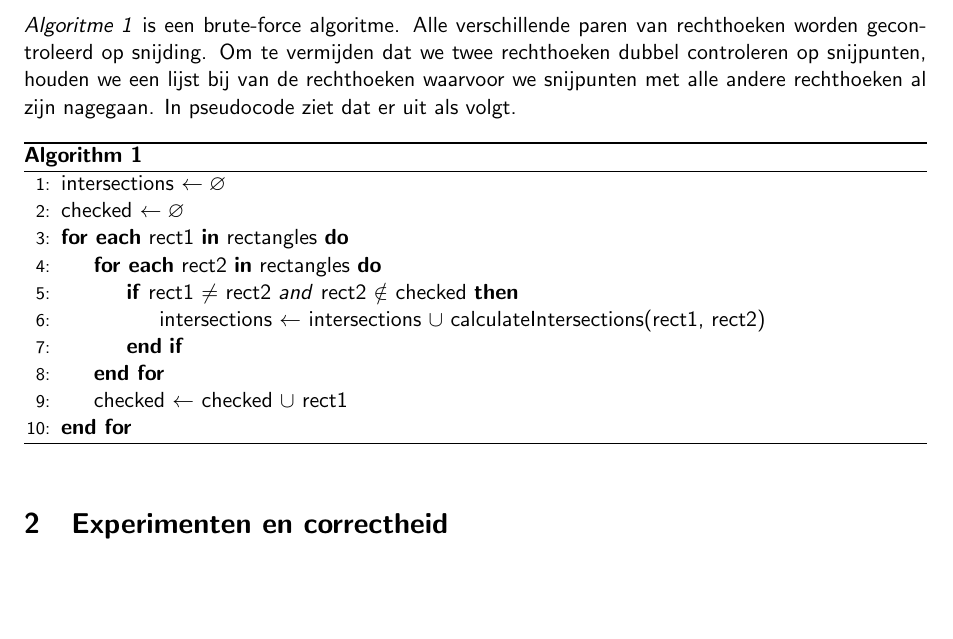
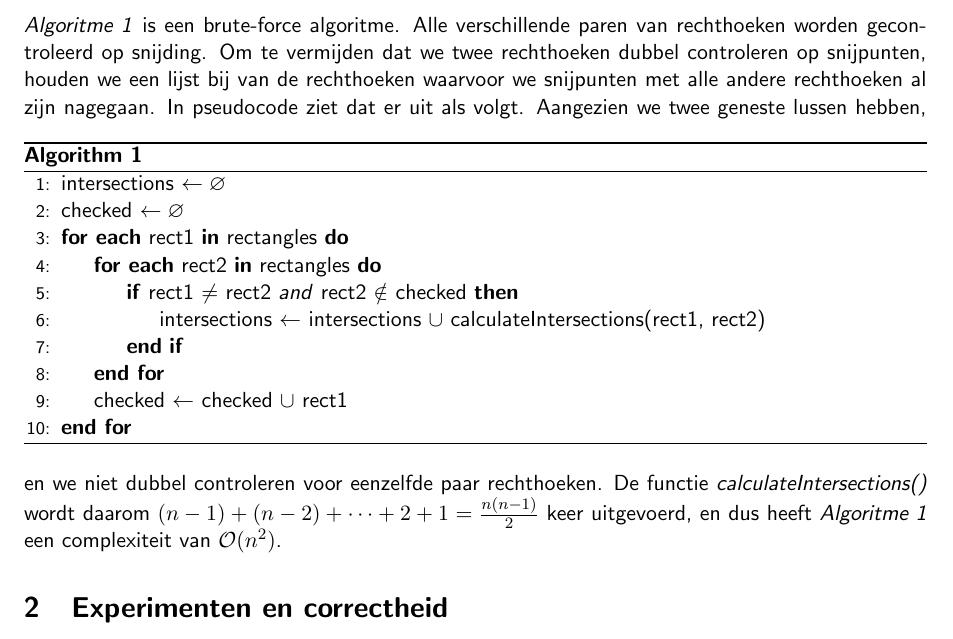
Before and after one commit to pcoenen/Rectangle-Intersection-Calculation, a LaTeX document (verslag.tex): part of page 3 of 3, cut so that both start at the same text, the shorter picture padded with empty space. Compiled offline with pdfLaTeX.

Commit message:
verslag algoritme 1 uitgebreid
Former-commit-id: 57c5c808f99ea6241c5b2960dc6b793db6e41e43

```diff
--- a/verslag.tex
+++ b/verslag.tex
@@ -39,6 +39,8 @@
 			\EndForEach
 		\end{algorithmic}
 	\end{algorithm}
+	Aangezien we twee geneste lussen hebben, en we niet dubbel controleren voor eenzelfde paar rechthoeken. De functie \emph{calculateIntersections()} wordt daarom $ (n-1) + (n-2) + \dots + 2 + 1 = \frac{n(n-1)}{2} $ keer uitgevoerd, en dus heeft \emph{Algoritme 1} een complexiteit van $\mathcal{O}(n^2)$.
+
 	\section{Experimenten en correctheid}
 	\section{Bespreking resultaten}
 
```
